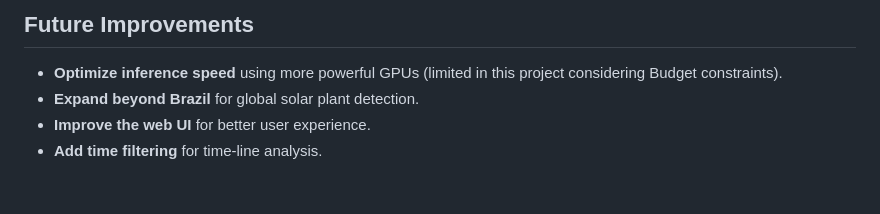
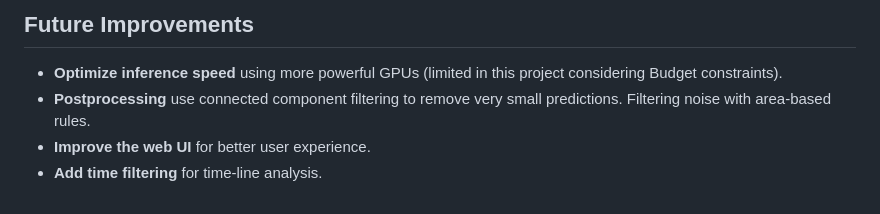
Before and after one commit to FederCO23/AWS-ML_Satellite_Deployment, a Markdown page: README.md, the part around the change. Rendered like a GitHub page.

Commit message:
adjust future improvements

```diff
--- a/README.md
+++ b/README.md
@@ -87,6 +87,6 @@ For cloud deployment, ensure the following:
 
 ## **Future Improvements**
 - **Optimize inference speed** using more powerful GPUs (limited in this project considering Budget constraints).
-- **Expand beyond Brazil** for global solar plant detection.
+- **Postprocessing** use connected component filtering to remove very small predictions. Filtering noise with area-based rules.
 - **Improve the web UI** for better user experience.
 - **Add time filtering** for time-line analysis.
```
